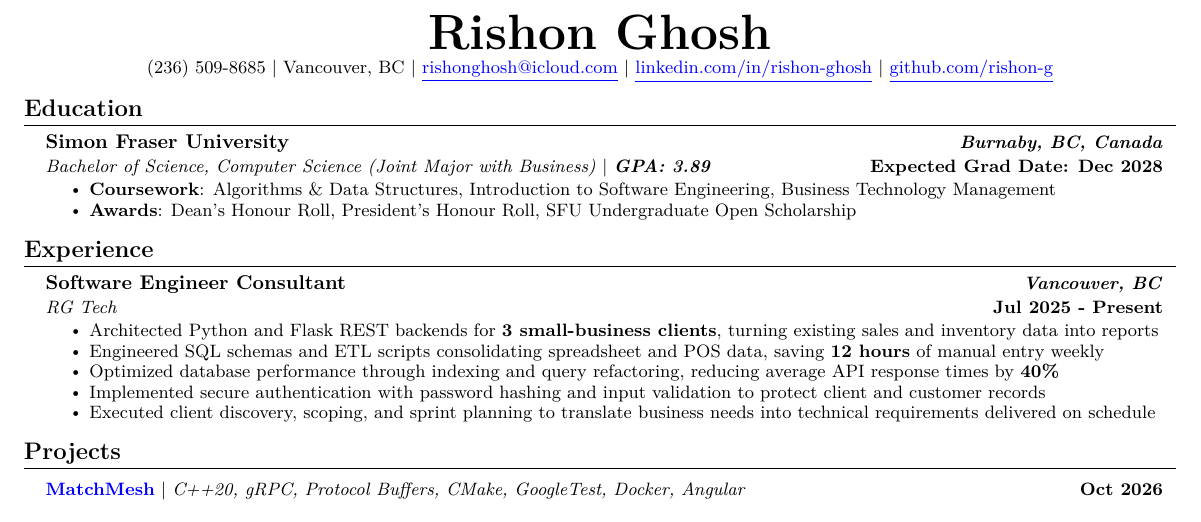
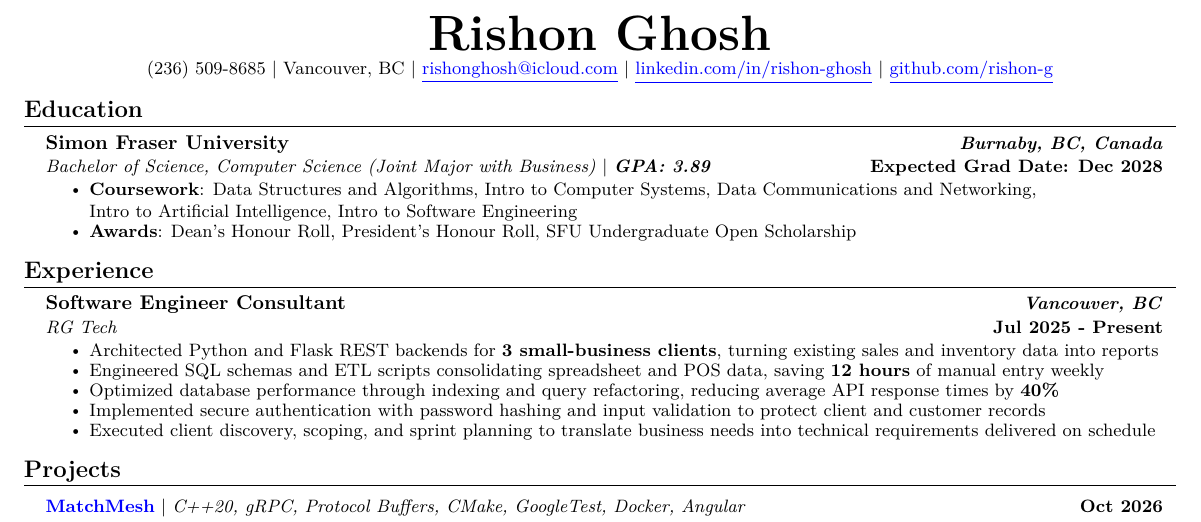
Before and after one commit to rishon-g/rishon-g, a LaTeX CV (resume.tex): part of the page, cut so that both start at the same text. Compiled offline with pdfLaTeX.

Commit message:
feat(resume): list relevant SFU courses by their official titles

```diff
--- a/resume.tex
+++ b/resume.tex
@@ -116,7 +116,7 @@
       {Simon Fraser University}{Expected Grad Date: Dec 2028}
       {Bachelor of Science, Computer Science (Joint Major with Business) $|$ \textbf{GPA: 3.89}}{Burnaby, BC, Canada}
       \resumeItemListStart
-        \resumeItem{\textbf{Coursework}: Algorithms \& Data Structures, Introduction to Software Engineering, Business Technology Management}
+        \resumeItem{\textbf{Coursework}: Data Structures and Algorithms, Intro~to~Computer Systems, Data Communications and Networking, Intro~to~Artificial Intelligence, Intro~to~Software Engineering}
         \resumeItem{\textbf{Awards}: Dean's Honour Roll, President's Honour Roll, SFU Undergraduate Open Scholarship}
       \resumeItemListEnd
   \resumeSubHeadingListEnd
```
